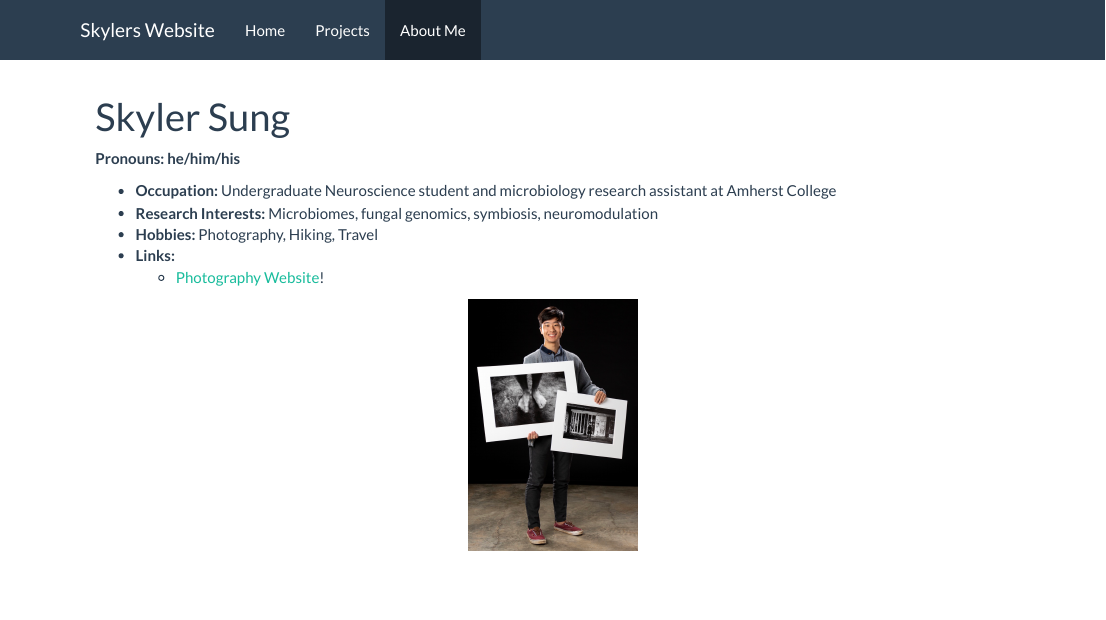
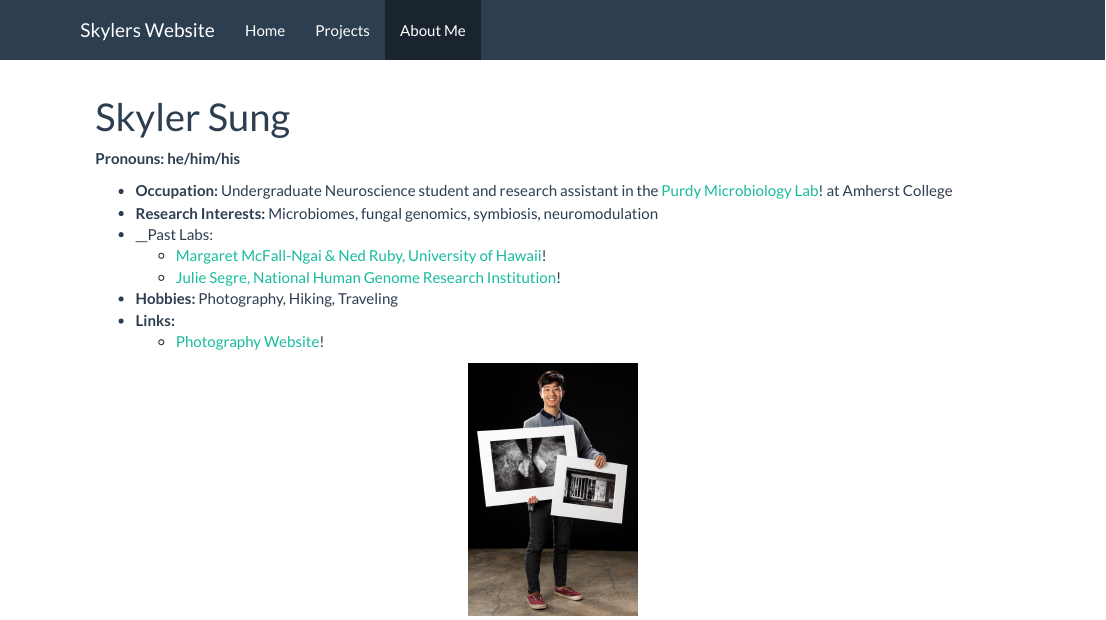
Before and after one commit to couldbewoese/personal_site, an R Markdown document (about.Rmd): the page in a window 1100 px wide, from its top. The pictures show the output file about.html that the author committed with the source, opened offline; library style sheets and scripts come from the installed R packages.

Commit message:
My second website commit. The begining of greatness

```diff
--- a/about.Rmd
+++ b/about.Rmd
@@ -8,9 +8,12 @@ title: Skyler Sung
 __Pronouns: he/him/his__
 
 
-- __Occupation:__ Undergraduate Neuroscience student and microbiology research assistant at Amherst College
+- __Occupation:__ Undergraduate Neuroscience student and research assistant in the [Purdy Microbiology Lab](http://www.apurdylab.org/)! at Amherst College
 - __Research Interests:__ Microbiomes, fungal genomics, symbiosis, neuromodulation
-- __Hobbies:__ Photography, Hiking, Travel
+- __Past Labs:
+  - [Margaret McFall-Ngai & Ned Ruby, University of Hawaii](https://www.glowingsquid.org/index.php)!
+  - [Julie Segre, National Human Genome Research Institution](https://www.genome.gov/staff/Julie-Segre-PhD)!
+- __Hobbies:__ Photography, Hiking, Traveling
 - __Links:__
   - [Photography Website](https://www.skylersung.com/)!
 
```
Also changed, not shown: about.html.
